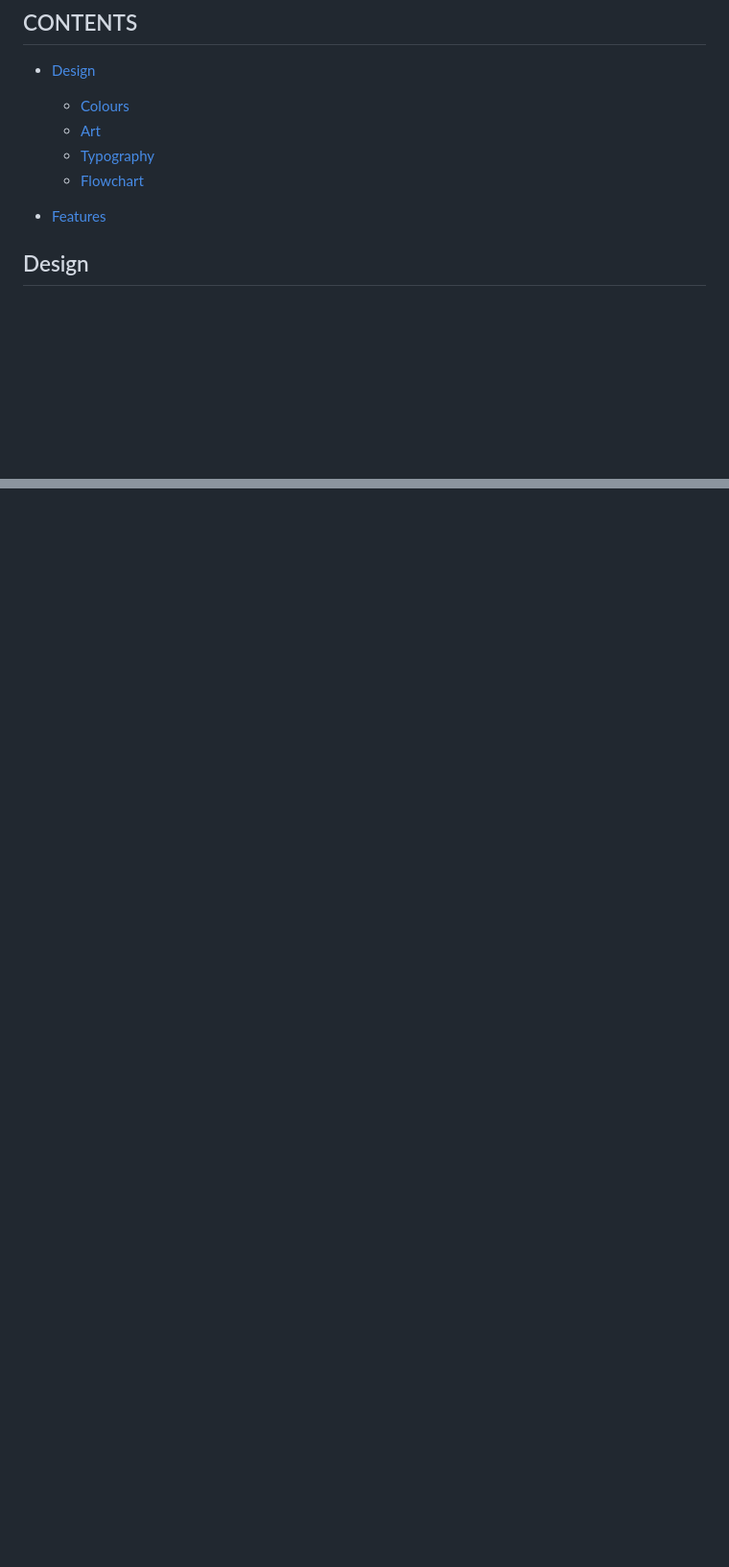
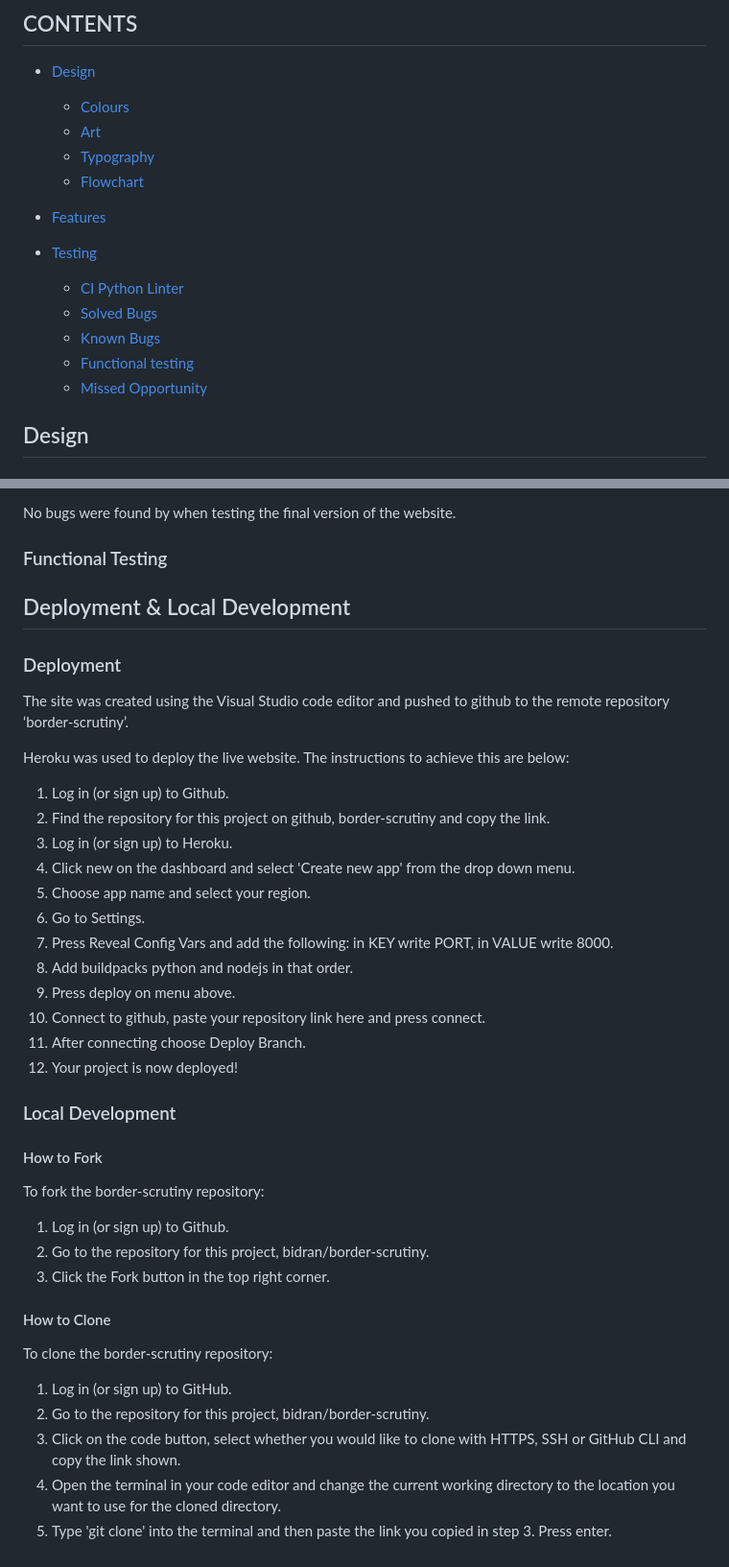
Before and after one commit to Bidran/border-scrutiny, a Markdown page: README.md, 2 parts joined by grey strips. Shown: that part at 96% size. GitHub-like rendering; blank space fills up the shorter version.

Commit message:
Add deployment info to readme

```diff
--- a/README.md
+++ b/README.md
@@ -15,6 +15,13 @@ View the live site: [Border Scrutiny](https://border-scrutiny-32912c92d278.herok
   * [Flowchart](#Flowchart)
 
 * [Features](#features)
+
+* [Testing](#testing)
+  * [CI Python Linter](#linter)
+  * [Solved Bugs](#solved-bugs)
+  * [Known Bugs](#known-bugs)
+  * [Functional testing](#functional-testing)
+  * [Missed Opportunity](#missed-opportunity)
 
 ## Design
 
@@ -117,0 +169,44 @@ We will go trough the features of the game now.
+No bugs were found by when testing the final version of the website.
+
+### Functional Testing
+
+## Deployment & Local Development
+
+### Deployment
+
+The site was created using the Visual Studio code editor and pushed to github to the remote repository ‘border-scrutiny’.
+
+Heroku was used to deploy the live website. The instructions to achieve this are below:
+
+1. Log in (or sign up) to Github.
+2. Find the repository for this project on github, border-scrutiny and copy the link.
+3. Log in (or sign up) to Heroku.
+4. Click new on the dashboard and select 'Create new app' from the drop down menu.
+5. Choose app name and select your region.
+6. Go to Settings.
+7. Press Reveal Config Vars and add the following: in KEY write PORT, in VALUE write 8000.
+8. Add buildpacks python and nodejs in that order.
+9. Press deploy on menu above.
+10. Connect to github, paste your repository link here and press connect.
+11. After connecting choose Deploy Branch.
+12. Your project is now deployed!
+
+### Local Development
+
+#### How to Fork
+
+To fork the border-scrutiny repository:
+
+1. Log in (or sign up) to Github.
+2. Go to the repository for this project, bidran/border-scrutiny.
+3. Click the Fork button in the top right corner.
+
+#### How to Clone
+
+To clone the border-scrutiny repository:
+
+1. Log in (or sign up) to GitHub.
+2. Go to the repository for this project, bidran/border-scrutiny.
+3. Click on the code button, select whether you would like to clone with HTTPS, SSH or GitHub CLI and copy the link shown.
+4. Open the terminal in your code editor and change the current working directory to the location you want to use for the cloned directory.
+5. Type 'git clone' into the terminal and then paste the link you copied in step 3. Press enter.
```
Also changed, not shown: other parts of README.md (+44 -0 lines), docs/bugs/newline_bug.PNG (added).
